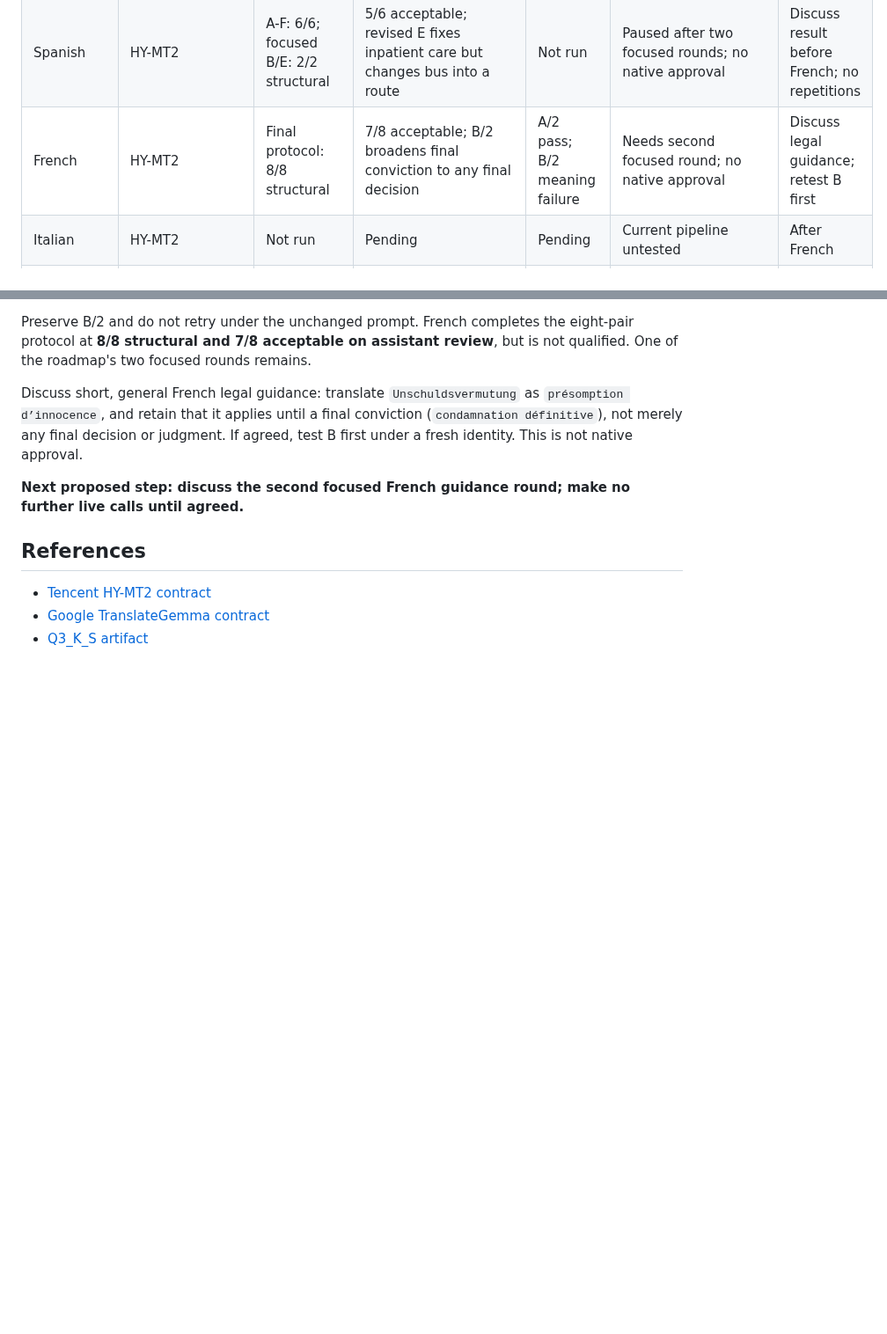
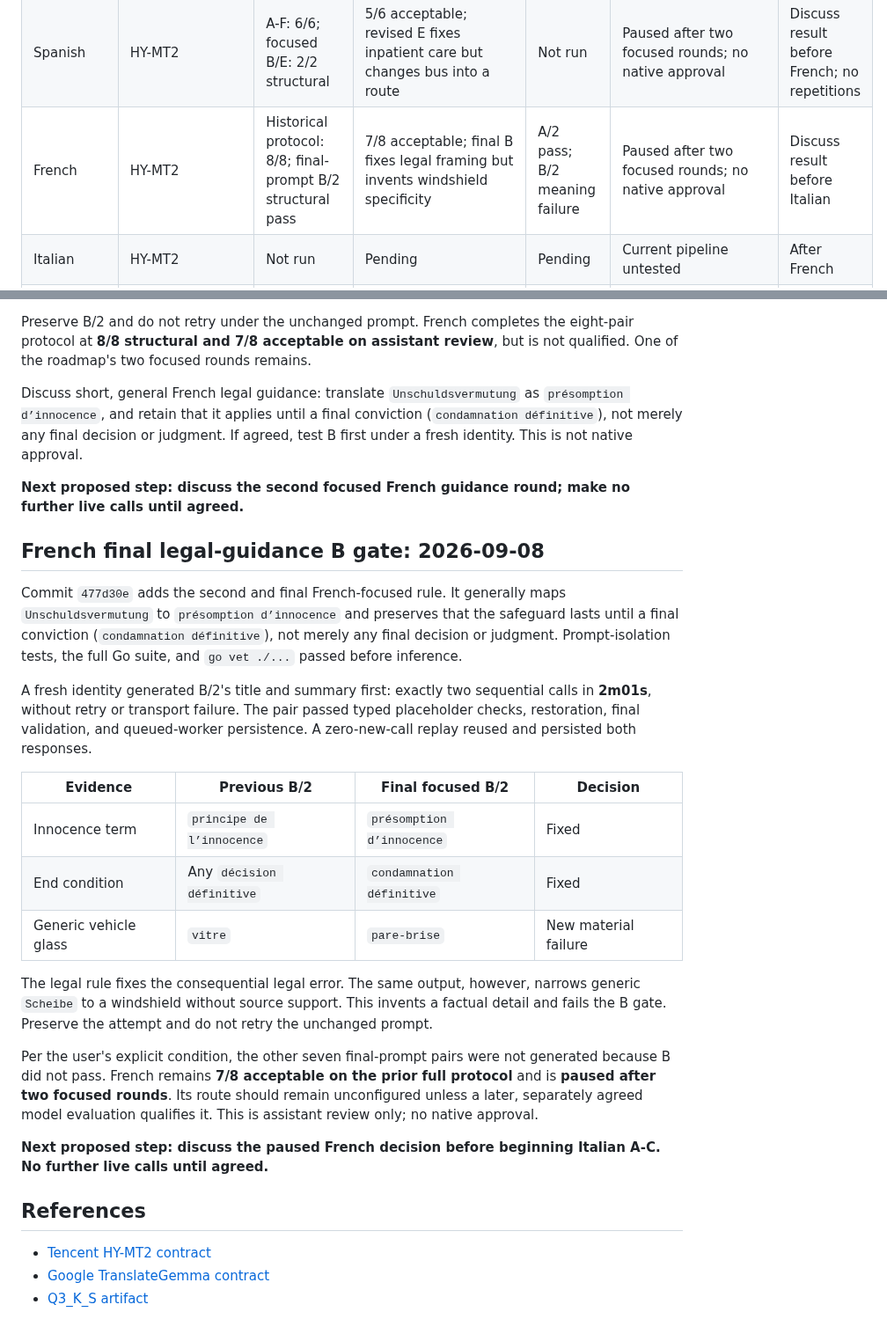
Before and after one commit to egekocabas/munichbrief, a Markdown page: docs/pre-merge-translation-testing.md, 2 parts joined by grey strips. Shown at 88% size. Rendered like a GitHub page; blank space fills up the shorter version.

Commit message:
docs(i18n): record French final prompt gate

```diff
--- a/docs/pre-merge-translation-testing.md
+++ b/docs/pre-merge-translation-testing.md
@@ -145,7 +145,7 @@ manifest and result report.
 | --- | --- | --- | --- | --- | --- | --- |
 | English | HY-MT2 | Final protocol: 8/8 pairs | Accurate/readable on assistant review; minor A/B wording caveats | Revised A/B: 2/2 pass | Acceptable on this sample; no native approval | Stop; discuss before Spanish A-C |
 | Spanish | HY-MT2 | A-F: 6/6; focused B/E: 2/2 structural | 5/6 acceptable; revised E fixes inpatient care but changes bus into a route | Not run | Paused after two focused rounds; no native approval | Discuss result before French; no repetitions |
-| French | HY-MT2 | Final protocol: 8/8 structural | 7/8 acceptable; B/2 broadens final conviction to any final decision | A/2 pass; B/2 meaning failure | Needs second focused round; no native approval | Discuss legal guidance; retest B first |
+| French | HY-MT2 | Historical protocol: 8/8; final-prompt B/2 structural pass | 7/8 acceptable; final B fixes legal framing but invents windshield specificity | A/2 pass; B/2 meaning failure | Paused after two focused rounds; no native approval | Discuss result before Italian |
 | Italian | HY-MT2 | Not run | Pending | Pending | Current pipeline untested | After French |
 | Polish | HY-MT2 | Not run | Pending | Pending | Current pipeline untested | After Italian |
 | Turkish | HY-MT2 | Not run | Pending | Pending | Historical grammar/redundancy | After Polish |
@@ -533,6 +533,39 @@ agreed, test B first under a fresh identity. This is not native approval.
 **Next proposed step: discuss the second focused French guidance round; make no
 further live calls until agreed.**
 
+## French final legal-guidance B gate: 2026-09-08
+
+Commit `477d30e` adds the second and final French-focused rule. It generally maps
+`Unschuldsvermutung` to `présomption d’innocence` and preserves that the safeguard
+lasts until a final conviction (`condamnation définitive`), not merely any final
+decision or judgment. Prompt-isolation tests, the full Go suite, and
+`go vet ./...` passed before inference.
+
+A fresh identity generated B/2's title and summary first: exactly two sequential
+calls in **2m01s**, without retry or transport failure. The pair passed typed
+placeholder checks, restoration, final validation, and queued-worker persistence.
+A zero-new-call replay reused and persisted both responses.
+
+| Evidence | Previous B/2 | Final focused B/2 | Decision |
+| --- | --- | --- | --- |
+| Innocence term | `principe de l’innocence` | `présomption d’innocence` | Fixed |
+| End condition | Any `décision définitive` | `condamnation définitive` | Fixed |
+| Generic vehicle glass | `vitre` | `pare-brise` | New material failure |
+
+The legal rule fixes the consequential legal error. The same output, however,
+narrows generic `Scheibe` to a windshield without source support. This invents a
+factual detail and fails the B gate. Preserve the attempt and do not retry the
+unchanged prompt.
+
+Per the user's explicit condition, the other seven final-prompt pairs were not
+generated because B did not pass. French remains **7/8 acceptable on the prior
+full protocol** and is **paused after two focused rounds**. Its route should
+remain unconfigured unless a later, separately agreed model evaluation qualifies
+it. This is assistant review only; no native approval.
+
+**Next proposed step: discuss the paused French decision before beginning Italian
+A-C. No further live calls until agreed.**
+
 ## References
 
 - [Tencent HY-MT2 contract](https://huggingface.co/tencent/Hy-MT2-7B)
```
